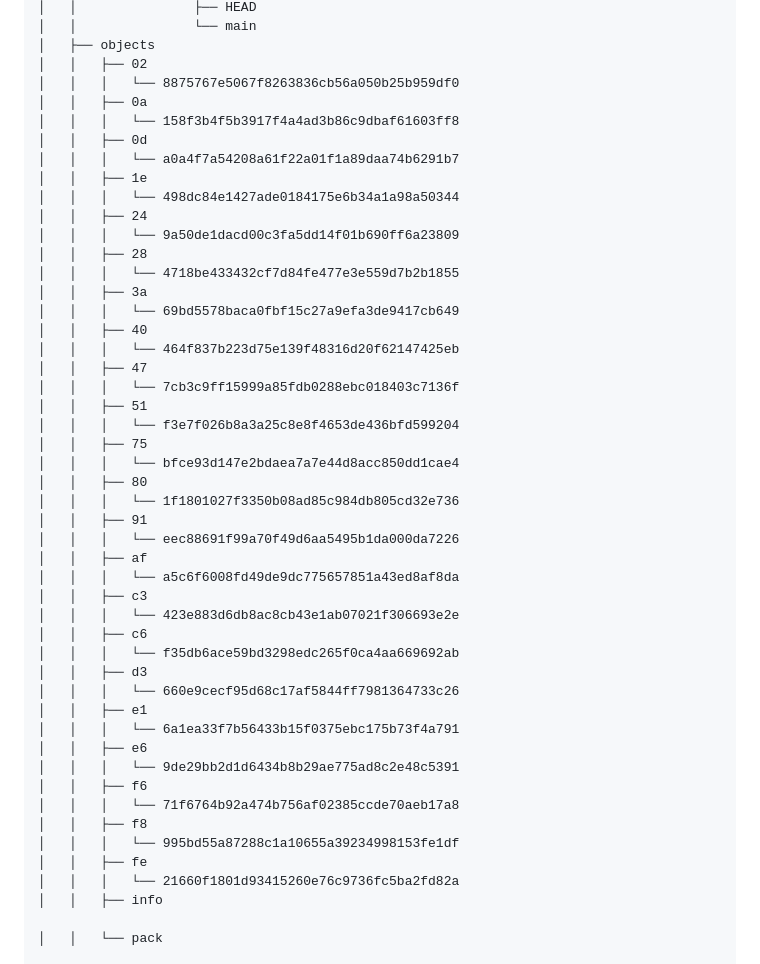
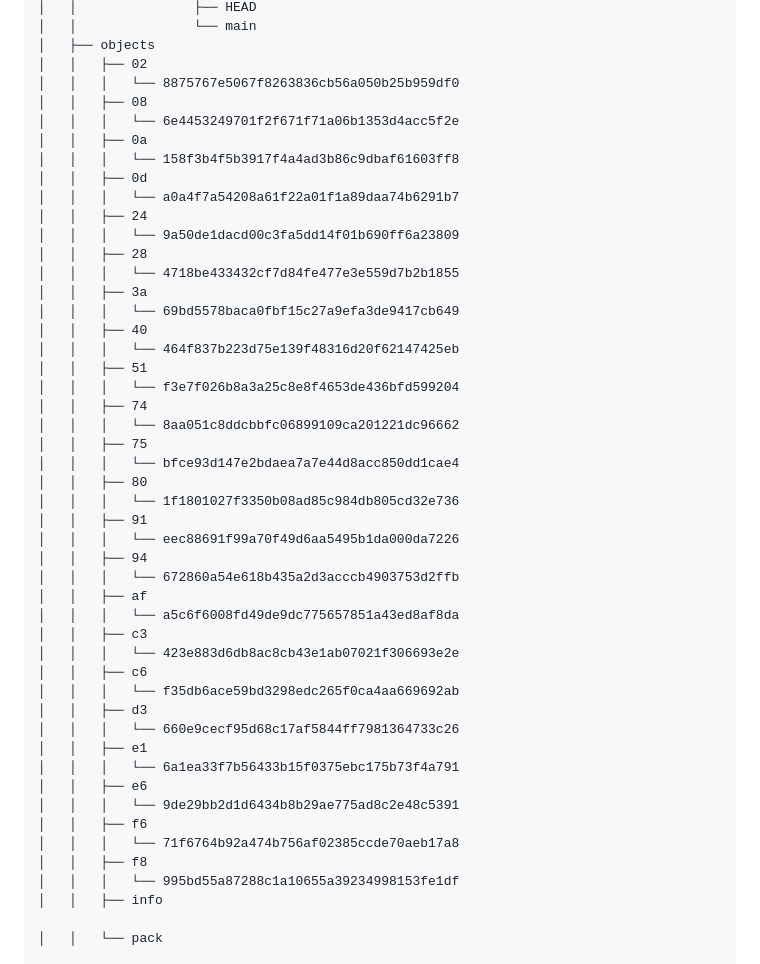
Before and after one commit to Campo-Inteligente/CampoInteligente-back, a Markdown page: README.md, the part around one of its changes. Rendered like a GitHub page.

Commit message:
Atualização automática do README.md via GitHub Actions

```diff
--- a/README.md
+++ b/README.md
@@ -68,12 +68,12 @@ Lista de arquivos no `repositório`, atualizada automaticamente.
 │   ├── objects
 │   │   ├── 02
 │   │   │   └── 8875767e5067f8263836cb56a050b25b959df0
+│   │   ├── 08
+│   │   │   └── 6e4453249701f2f671f71a06b1353d4acc5f2e
 │   │   ├── 0a
 │   │   │   └── 158f3b4f5b3917f4a4ad3b86c9dbaf61603ff8
 │   │   ├── 0d
 │   │   │   └── a0a4f7a54208a61f22a01f1a89daa74b6291b7
-│   │   ├── 1e
-│   │   │   └── 498dc84e1427ade0184175e6b34a1a98a50344
 │   │   ├── 24
 │   │   │   └── 9a50de1dacd00c3fa5dd14f01b690ff6a23809
 │   │   ├── 28
@@ -82,16 +82,18 @@ Lista de arquivos no `repositório`, atualizada automaticamente.
 │   │   │   └── 69bd5578baca0fbf15c27a9efa3de9417cb649
 │   │   ├── 40
 │   │   │   └── 464f837b223d75e139f48316d20f62147425eb
-│   │   ├── 47
-│   │   │   └── 7cb3c9ff15999a85fdb0288ebc018403c7136f
 │   │   ├── 51
 │   │   │   └── f3e7f026b8a3a25c8e8f4653de436bfd599204
+│   │   ├── 74
+│   │   │   └── 8aa051c8ddcbbfc06899109ca201221dc96662
 │   │   ├── 75
 │   │   │   └── bfce93d147e2bdaea7a7e44d8acc850dd1cae4
 │   │   ├── 80
 │   │   │   └── 1f1801027f3350b08ad85c984db805cd32e736
 │   │   ├── 91
 │   │   │   └── eec88691f99a70f49d6aa5495b1da000da7226
+│   │   ├── 94
+│   │   │   └── 672860a54e618b435a2d3acccb4903753d2ffb
 │   │   ├── af
 │   │   │   └── a5c6f6008fd49de9dc775657851a43ed8af8da
 │   │   ├── c3
@@ -108,8 +110,6 @@ Lista de arquivos no `repositório`, atualizada automaticamente.
 │   │   │   └── 71f6764b92a474b756af02385ccde70aeb17a8
 │   │   ├── f8
 │   │   │   └── 995bd55a87288c1a10655a39234998153fe1df
-│   │   ├── fe
-│   │   │   └── 21660f1801d93415260e76c9736fc5ba2fd82a
 │   │   ├── info
 
 │   │   └── pack
```
Also changed, not shown: other parts of README.md (+1 -1 lines).
